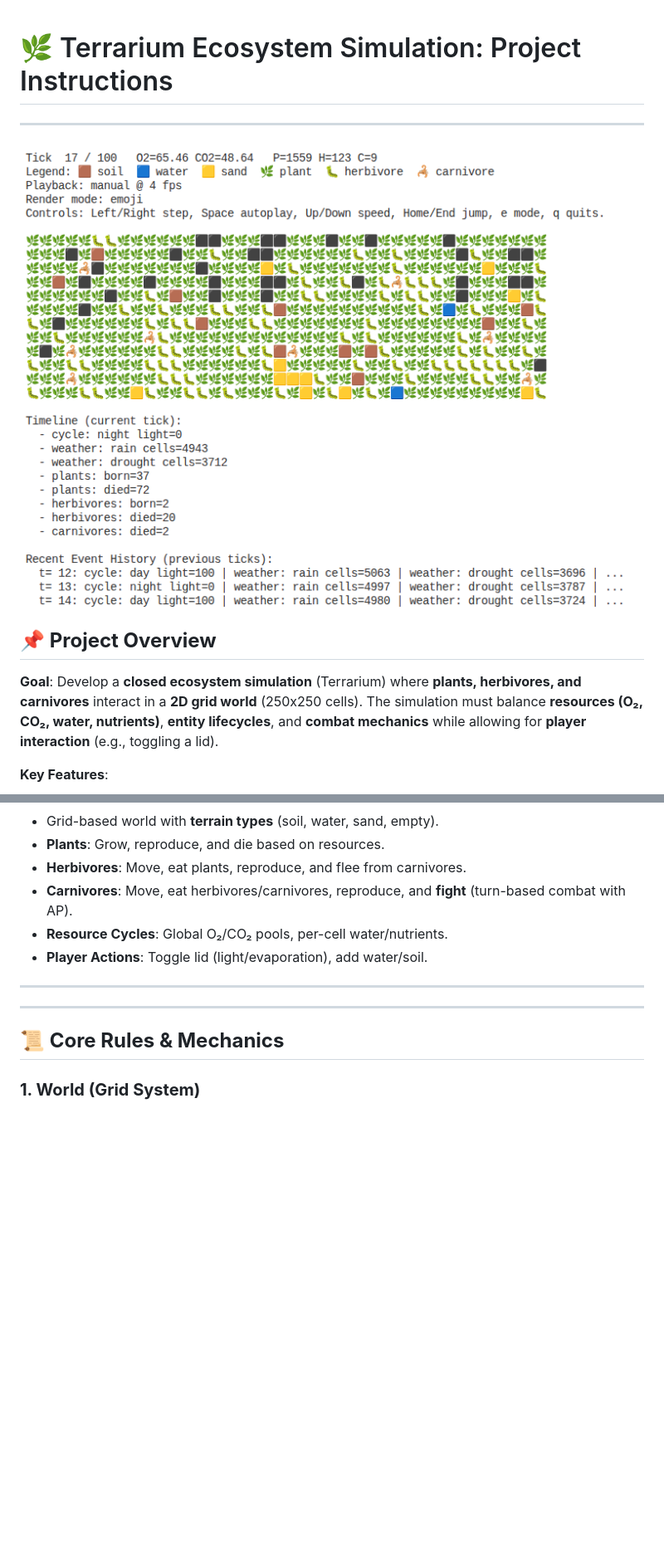
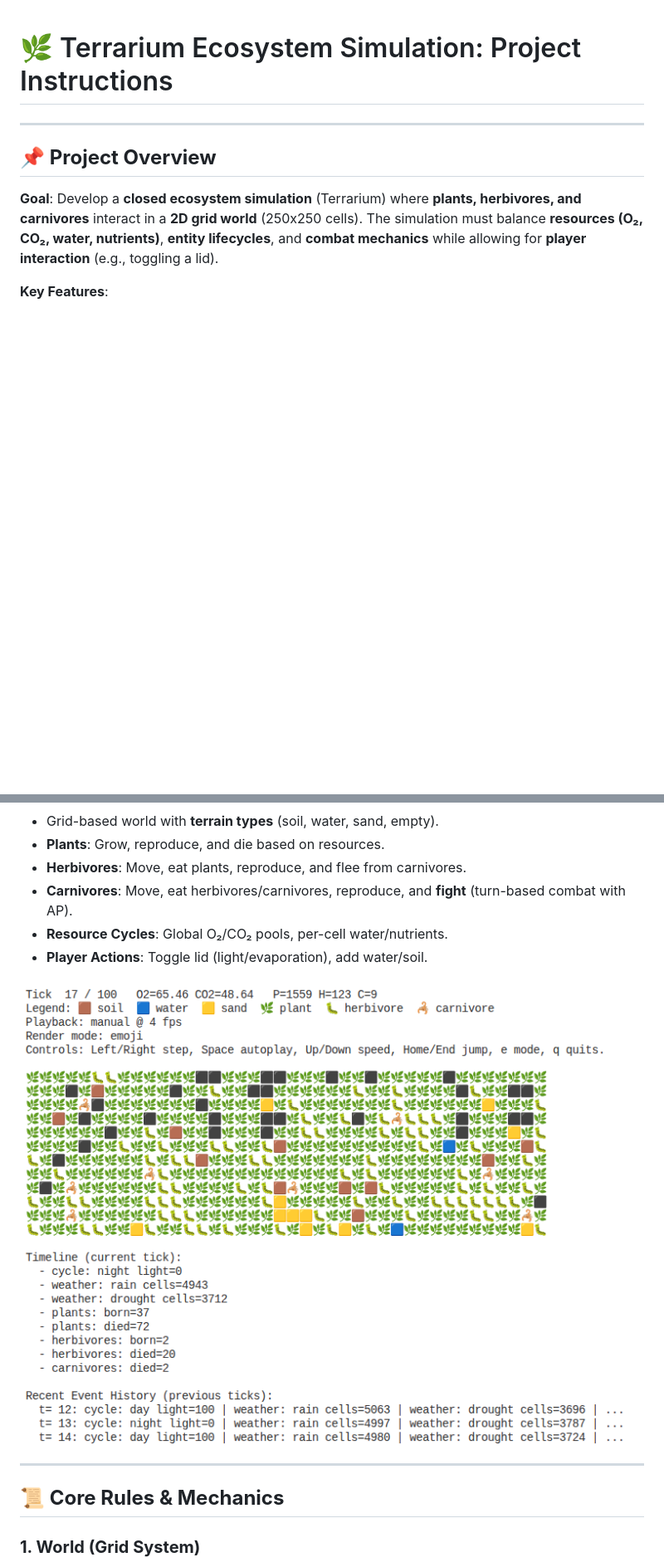
Before and after one commit to DenysVuika/terrarium, a Markdown page: README.md, 2 parts joined by grey strips. Shown at 83% size. Drawn GitHub-style; blank space fills up the shorter version.

Commit message:
fix: adjust image placement in README for better visibility

```diff
--- a/README.md
+++ b/README.md
@@ -1,8 +1,6 @@
 # 🌿 Terrarium Ecosystem Simulation: Project Instructions
 
 ---
-
-![Terrarium](assets/terrarium.png)
 
 ## **📌 Project Overview**
 
@@ -17,7 +15,8 @@
 - **Resource Cycles**: Global O₂/CO₂ pools, per-cell water/nutrients.
 - **Player Actions**: Toggle lid (light/evaporation), add water/soil.
 
----
+![Terrarium](assets/terrarium.png)
+
 ---
 
 ## **📜 Core Rules & Mechanics**
```
